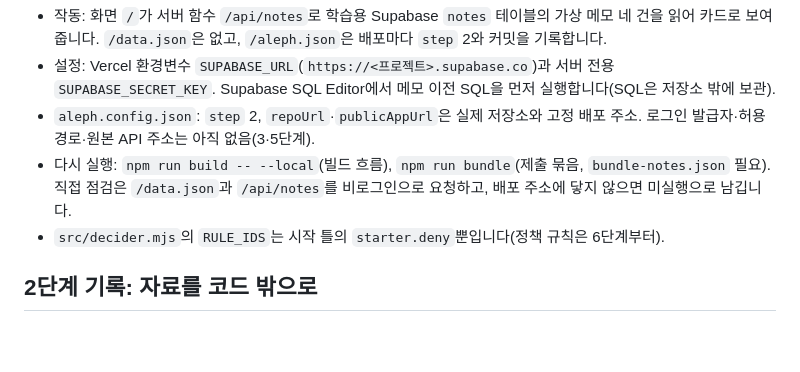
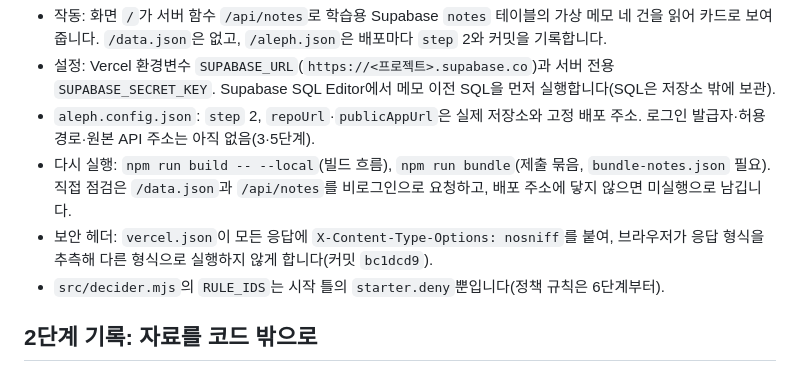
Before and after one commit to wogud98/choi-bujang-secret-vault, a Markdown page: README.md, the part around the change. GitHub-like rendering; blank space fills up the shorter version.

Commit message:
2단계: README 저장점에 nosniff 보안 헤더 기록 보충
Co-Authored-By: Claude Opus 5.5 <noreply@anthropic.com>
Claude-Session: https://claude.ai/code/session_018aTJuGQsYzk3Jf76Ry7FaK

```diff
--- a/README.md
+++ b/README.md
@@ -30,6 +30,7 @@
 - 설정: Vercel 환경변수 `SUPABASE_URL`(`https://<프로젝트>.supabase.co`)과 서버 전용 `SUPABASE_SECRET_KEY`. Supabase SQL Editor에서 메모 이전 SQL을 먼저 실행합니다(SQL은 저장소 밖에 보관).
 - `aleph.config.json`: `step` 2, `repoUrl`·`publicAppUrl`은 실제 저장소와 고정 배포 주소. 로그인 발급자·허용 경로·원본 API 주소는 아직 없음(3·5단계).
 - 다시 실행: `npm run build -- --local`(빌드 흐름), `npm run bundle`(제출 묶음, `bundle-notes.json` 필요). 직접 점검은 `/data.json`과 `/api/notes`를 비로그인으로 요청하고, 배포 주소에 닿지 않으면 미실행으로 남깁니다.
+- 보안 헤더: `vercel.json`이 모든 응답에 `X-Content-Type-Options: nosniff`를 붙여, 브라우저가 응답 형식을 추측해 다른 형식으로 실행하지 않게 합니다(커밋 `bc1dcd9`).
 - `src/decider.mjs`의 `RULE_IDS`는 시작 틀의 `starter.deny`뿐입니다(정책 규칙은 6단계부터).
 
 ## 2단계 기록: 자료를 코드 밖으로
```
